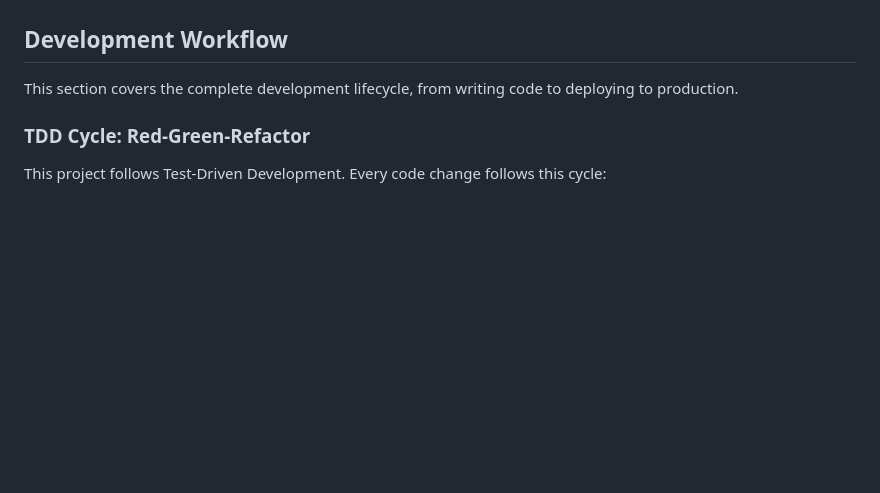
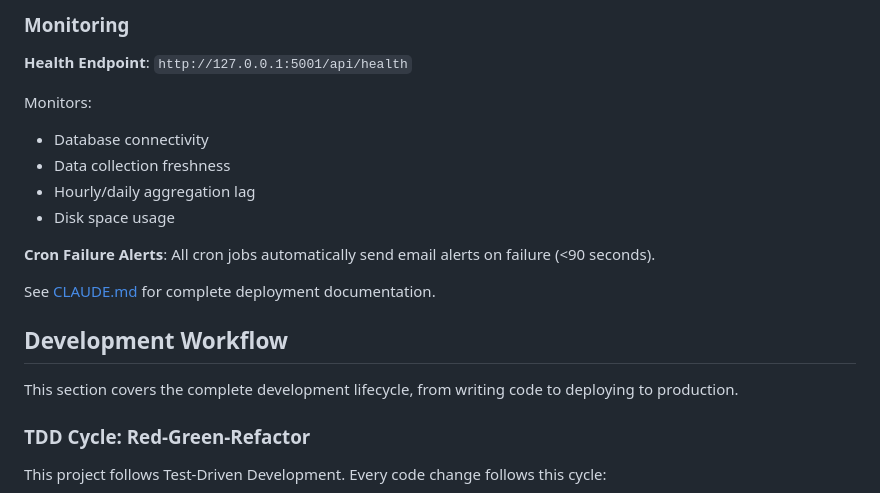
Before and after one commit to czei/themeparkhallofshame, a Markdown page: README.md, the part around one of its changes. Drawn GitHub-style; blank space fills up the shorter version.

```diff
--- a/README.md
+++ b/README.md
@@ -126,3 +171,16 @@ pytest tests/ -v
+### Monitoring
+
+**Health Endpoint**: `http://127.0.0.1:5001/api/health`
+
+Monitors:
+- Database connectivity
+- Data collection freshness
+- Hourly/daily aggregation lag
+- Disk space usage
+
+**Cron Failure Alerts**: All cron jobs automatically send email alerts on failure (<90 seconds).
+
+See [CLAUDE.md](CLAUDE.md#production-deployment-configuration) for complete deployment documentation.
 
 ## Development Workflow
 
```
Also changed, not shown: other parts of README.md (+63 -18 lines).
